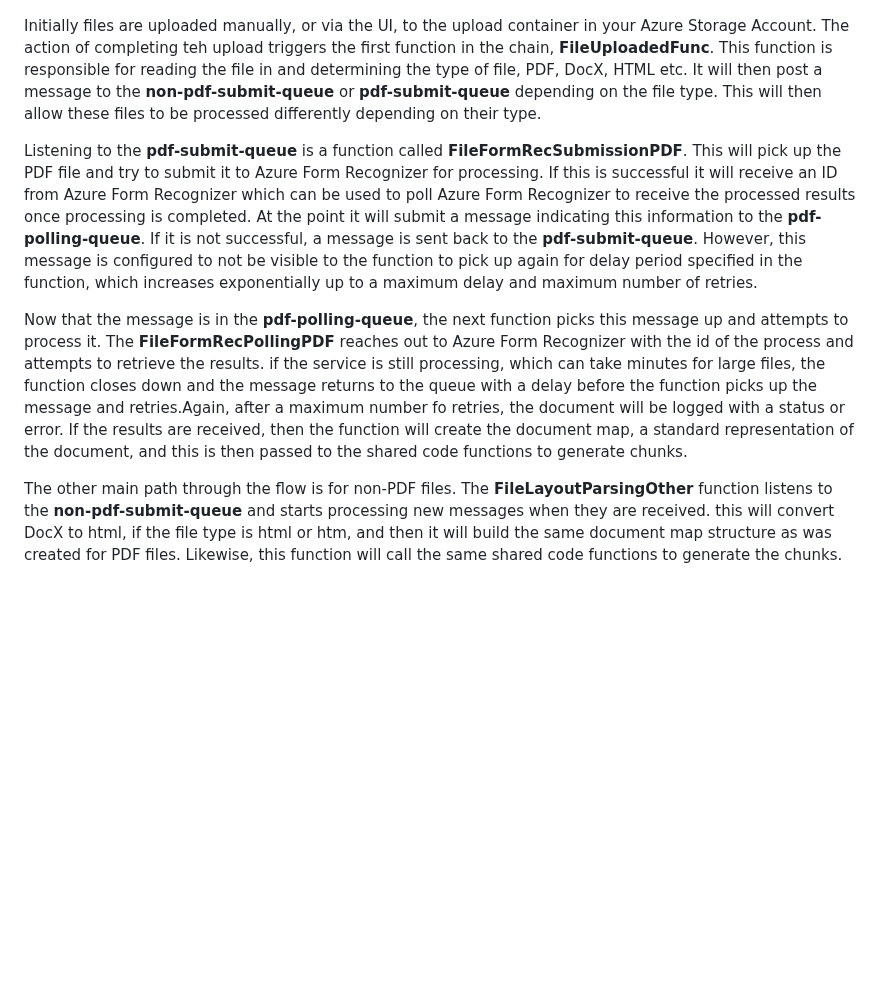
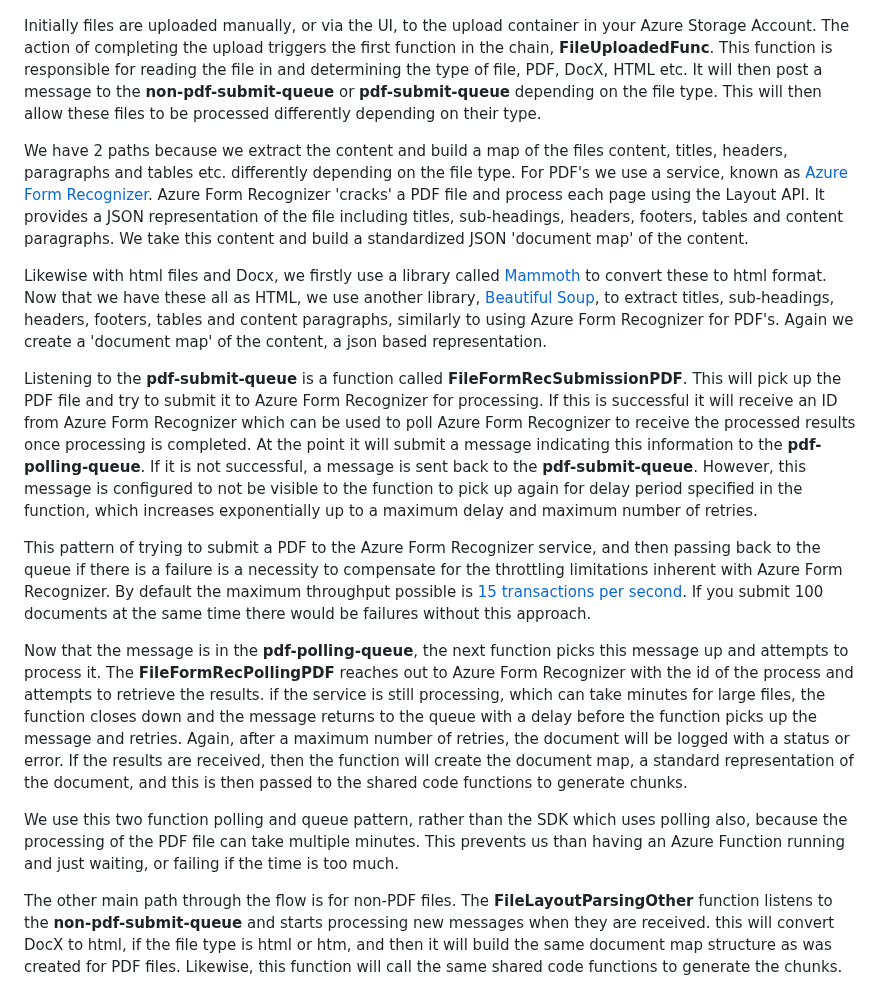
Before and after one commit to microsoft/PubSec-Info-Assistant, a Markdown page: docs/functions_flow.md, the part around the change. GitHub-like rendering; blank space fills up the shorter version.

```diff
--- a/docs/functions_flow.md
+++ b/docs/functions_flow.md
@@ -4,11 +4,19 @@ This document outlines the flow of data through the various functions and queues
 ## Diagram
 ![Process Flow](images/func-flow.png)
 
-Initially files are uploaded manually, or via the UI, to the upload container in your Azure Storage Account. The action of completing teh upload triggers the first function in the chain, **FileUploadedFunc**. This function is responsible for reading the file in and determining the type of file, PDF, DocX, HTML etc. It will then post a message to the **non-pdf-submit-queue** or **pdf-submit-queue** depending on the file type. This will then allow these files to be processed differently depending on their type.
+Initially files are uploaded manually, or via the UI, to the upload container in your Azure Storage Account. The action of completing the upload triggers the first function in the chain, **FileUploadedFunc**. This function is responsible for reading the file in and determining the type of file, PDF, DocX, HTML etc. It will then post a message to the **non-pdf-submit-queue** or **pdf-submit-queue** depending on the file type. This will then allow these files to be processed differently depending on their type.
+
+We have 2 paths because we extract the content and build a map of the files content, titles, headers, paragraphs and tables etc. differently depending on the file type. For PDF's we use a service, known as [Azure Form Recognizer](https://learn.microsoft.com/en-us/azure/applied-ai-services/form-recognizer/?view=form-recog-3.0.0). Azure Form Recognizer 'cracks' a PDF file and process each page using the Layout API. It provides a JSON representation of the file including titles, sub-headings, headers, footers, tables and content paragraphs. We take this content and build a standardized JSON 'document map' of the content.
+
+Likewise with html files and Docx, we firstly use a library called [Mammoth](https://pypi.org/project/mammoth/) to convert these to html format. Now that we have these all as HTML, we use another library, [Beautiful Soup](https://pypi.org/project/beautifulsoup4/), to extract titles, sub-headings, headers, footers, tables and content paragraphs, similarly to using Azure Form Recognizer for PDF's. Again we create a 'document map' of the content, a json based representation.
 
 Listening to the **pdf-submit-queue** is a function called **FileFormRecSubmissionPDF**. This will pick up the PDF file and try to submit it to Azure Form Recognizer for processing. If this is successful it will receive an ID from Azure Form Recognizer which can be used to poll Azure Form Recognizer to receive the processed results once processing is completed. At the point it will submit a message indicating this information to the **pdf-polling-queue**. If it is not successful, a message is sent back to the **pdf-submit-queue**. However, this message is configured to not be visible to the function to pick up again for delay period specified in the function, which increases exponentially up to a maximum delay and maximum number of retries.
 
-Now that the message is in the **pdf-polling-queue**, the next function picks this message up and attempts to process it. The **FileFormRecPollingPDF** reaches out to Azure Form Recognizer with the id of the process and attempts to retrieve the results. if the service is still processing, which can take minutes for large files, the function closes down and the message returns to the queue with a delay before the function picks up the message and retries.Again, after a maximum number fo retries, the document will be logged with a status or error. If the results are received, then the function will create the document map, a standard representation of the document, and this is then passed to the shared code functions to generate chunks.
+This pattern of trying to submit a PDF to the Azure Form Recognizer service, and then passing back to the queue if there is a failure is a necessity to compensate for the throttling limitations inherent with Azure Form Recognizer. By default the maximum throughput possible is [15 transactions per second](https://learn.microsoft.com/en-us/azure/applied-ai-services/form-recognizer/service-limits?view=form-recog-3.0.0). If you submit 100 documents at the same time there would be failures without this approach.
+
+Now that the message is in the **pdf-polling-queue**, the next function picks this message up and attempts to process it. The **FileFormRecPollingPDF** reaches out to Azure Form Recognizer with the id of the process and attempts to retrieve the results. if the service is still processing, which can take minutes for large files, the function closes down and the message returns to the queue with a delay before the function picks up the message and retries. Again, after a maximum number of retries, the document will be logged with a status or error. If the results are received, then the function will create the document map, a standard representation of the document, and this is then passed to the shared code functions to generate chunks.
+
+We use this two function polling and queue pattern, rather than the SDK which uses polling also, because the processing of the PDF file can take multiple minutes. This prevents us than having an Azure Function running and just waiting, or failing if the time is too much.
 
 The other main path through the flow is for non-PDF files. The **FileLayoutParsingOther** function listens to the **non-pdf-submit-queue** and starts processing new messages when they are received. this will convert DocX to html, if the file type is html or htm, and then it will build the same document map structure as was created for PDF files. Likewise, this function will call the same shared code functions to generate the chunks.
 
```
